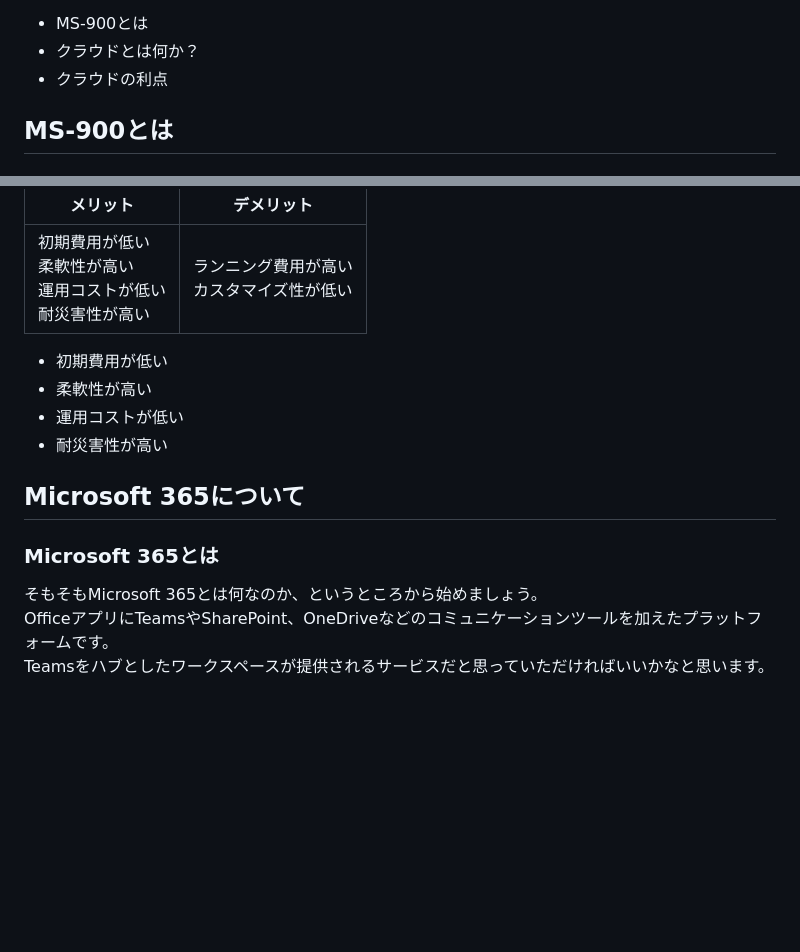
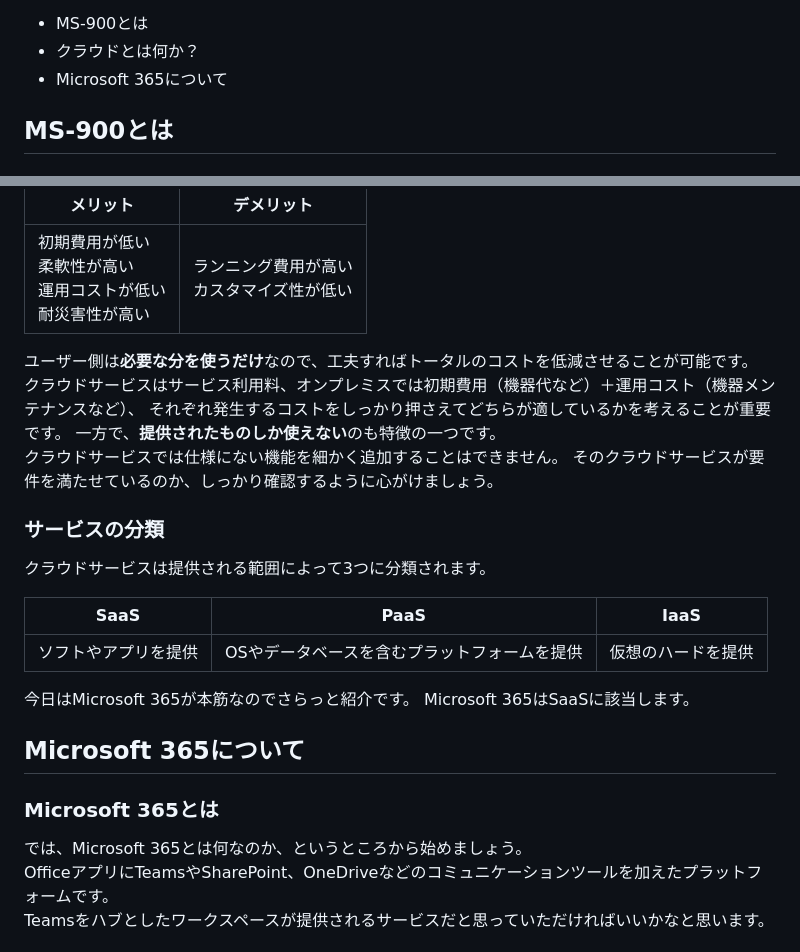
Before and after one commit to Ryusuke-Shibata/yurabish-site, a Markdown page: blog/te/ms900_01.md, 2 parts joined by grey strips. Rendered like a GitHub page; blank space fills up the shorter version.

```diff
--- a/blog/te/ms900_01.md
+++ b/blog/te/ms900_01.md
@@ -14,7 +14,7 @@ MS-900という資格があります。
 
 - MS-900とは
 - クラウドとは何か？
-- クラウドの利点
+- Microsoft 365について
 
 ## MS-900とは
 
@@ -56,19 +56,29 @@ MS-900という資格があります。
 | ----- | ----- |
 | 初期費用が低い<br> 柔軟性が高い<br> 運用コストが低い<br> 耐災害性が高い | ランニング費用が高い<br> カスタマイズ性が低い |
 
-- 初期費用が低い
-- 柔軟性が高い
-- 運用コストが低い
-- 耐災害性が高い
+ユーザー側は**必要な分を使うだけ**なので、工夫すればトータルのコストを低減させることが可能です。
+クラウドサービスはサービス利用料、オンプレミスでは初期費用（機器代など）＋運用コスト（機器メンテナンスなど）、
+それぞれ発生するコストをしっかり押さえてどちらが適しているかを考えることが重要です。
+一方で、**提供されたものしか使えない**のも特徴の一つです。
+クラウドサービスでは仕様にない機能を細かく追加することはできません。
+そのクラウドサービスが要件を満たせているのか、しっかり確認するように心がけましょう。
 
+### サービスの分類
 
+クラウドサービスは提供される範囲によって3つに分類されます。
 
+| SaaS | PaaS | IaaS |
+| ----- | ----- | ----- |
+| ソフトやアプリを提供 | OSやデータベースを含むプラットフォームを提供 | 仮想のハードを提供 |
+
+今日はMicrosoft 365が本筋なのでさらっと紹介です。
+Microsoft 365はSaaSに該当します。
 
 ## Microsoft 365について
 
 ### Microsoft 365とは
 
-そもそもMicrosoft 365とは何なのか、というところから始めましょう。
+では、Microsoft 365とは何なのか、というところから始めましょう。
 OfficeアプリにTeamsやSharePoint、OneDriveなどのコミュニケーションツールを加えたプラットフォームです。
 Teamsをハブとしたワークスペースが提供されるサービスだと思っていただければいいかなと思います。
 
```
